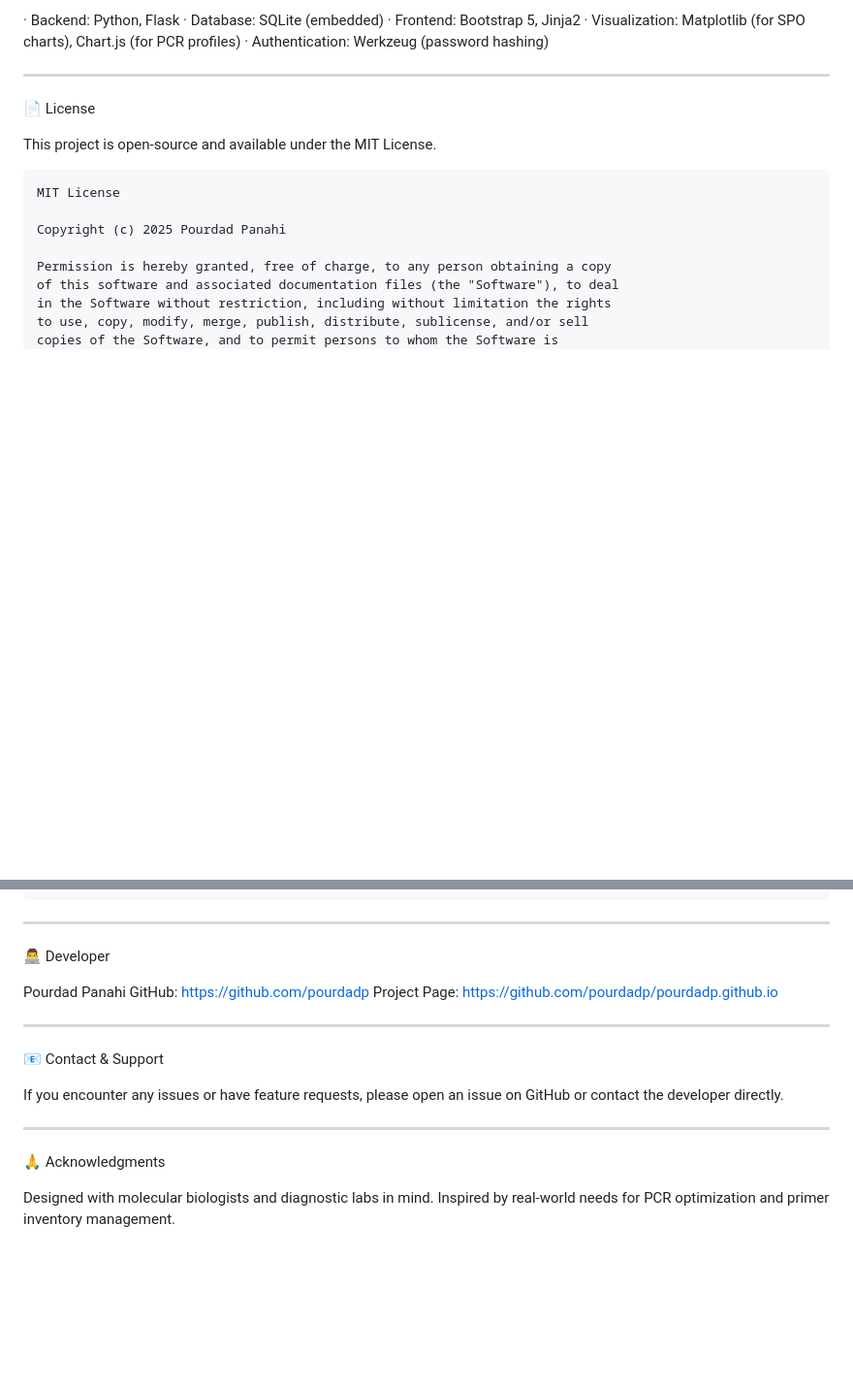
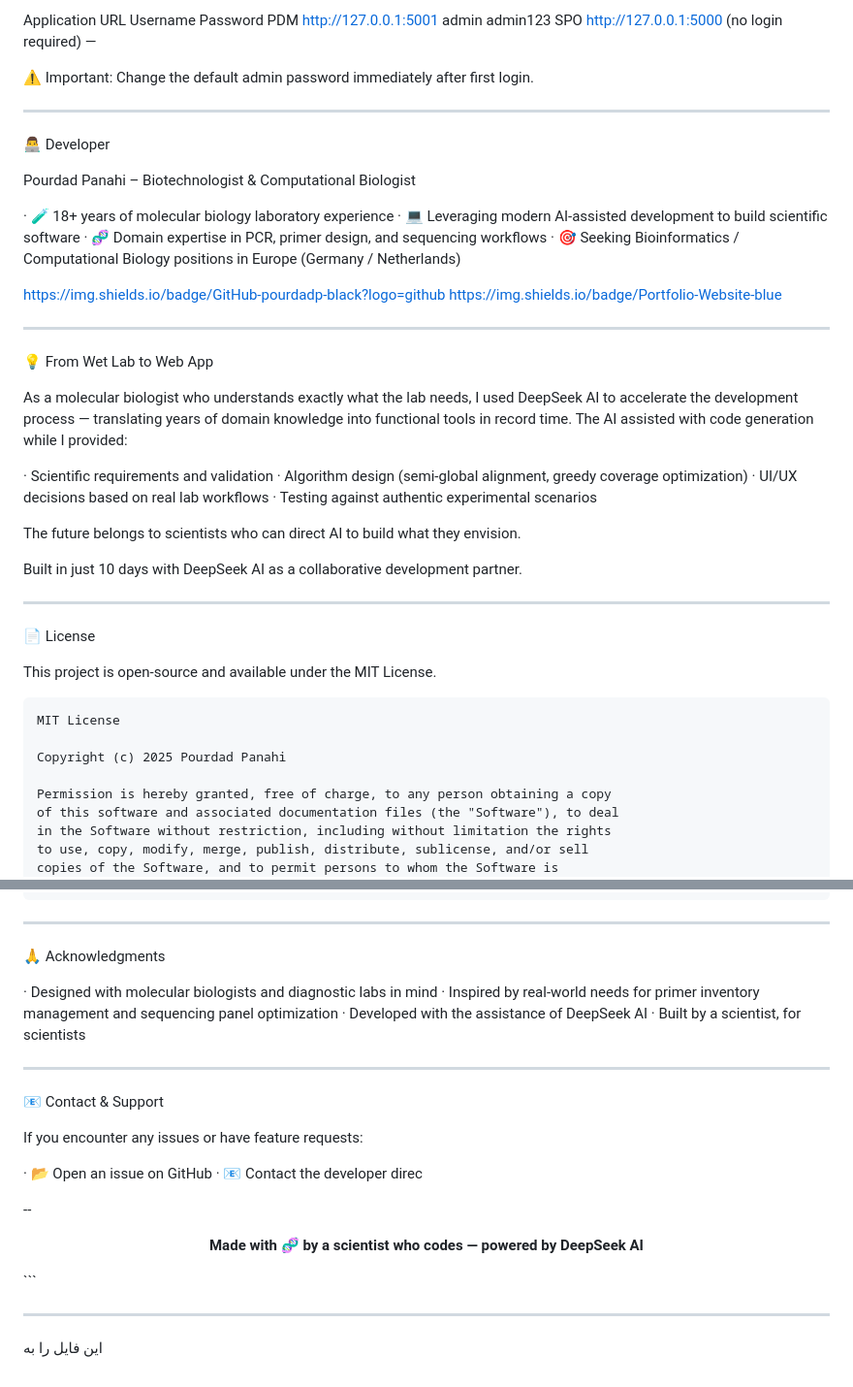
Before and after one commit to pourdadp/primer-tools, a Markdown page: README.md, 2 parts joined by grey strips. Shown at 97% size. Rendered like a GitHub page; blank space fills up the shorter version.

````diff
--- a/README.md
+++ b/README.md
@@ -186,15 +197,44 @@ python app.py
 
-· Backend: Python, Flask
-· Database: SQLite (embedded)
-· Frontend: Bootstrap 5, Jinja2
-· Visualization: Matplotlib (for SPO charts), Chart.js (for PCR profiles)
-· Authentication: Werkzeug (password hashing)
+Application URL Username Password
+PDM http://127.0.0.1:5001 admin admin123
+SPO http://127.0.0.1:5000 (no login required) —
+
+⚠️ Important: Change the default admin password immediately after first login.
+
+---
+
+👨‍💻 Developer
+
+Pourdad Panahi – Biotechnologist & Computational Biologist
+
+· 🧪 18+ years of molecular biology laboratory experience
+· 💻 Leveraging modern AI-assisted development to build scientific software
+· 🧬 Domain expertise in PCR, primer design, and sequencing workflows
+· 🎯 Seeking Bioinformatics / Computational Biology positions in Europe (Germany / Netherlands)
+
+https://img.shields.io/badge/GitHub-pourdadp-black?logo=github
+https://img.shields.io/badge/Portfolio-Website-blue
+
+---
+
+💡 From Wet Lab to Web App
+
+As a molecular biologist who understands exactly what the lab needs, I used DeepSeek AI to accelerate the development process — translating years of domain knowledge into functional tools in record time. The AI assisted with code generation while I provided:
+
+· Scientific requirements and validation
+· Algorithm design (semi-global alignment, greedy coverage optimization)
+· UI/UX decisions based on real lab workflows
+· Testing against authentic experimental scenarios
+
+The future belongs to scientists who can direct AI to build what they envision.
+
+Built in just 10 days with DeepSeek AI as a collaborative development partner.
 
 ---
 
 📄 License
 
-This project is open‑source and available under the MIT License.
+This project is open-source and available under the MIT License.
 
 ```
 MIT License
@@ -222,20 +262,28 @@ SOFTWARE.
 
 ---
 
-👨‍💻 Developer
+🙏 Acknowledgments
 
-Pourdad Panahi
-GitHub: https://github.com/pourdadp
-Project Page: https://github.com/pourdadp/pourdadp.github.io
+· Designed with molecular biologists and diagnostic labs in mind
+· Inspired by real-world needs for primer inventory management and sequencing panel optimization
+· Developed with the assistance of DeepSeek AI
+· Built by a scientist, for scientists
 
 ---
 
 📧 Contact & Support
 
-If you encounter any issues or have feature requests, please open an issue on GitHub or contact the developer directly.
+If you encounter any issues or have feature requests:
+
+· 📂 Open an issue on GitHub
+· 📧 Contact the developer direc
+
+--
+<p align="center">
+  <b>Made with 🧬 by a scientist who codes — powered by DeepSeek AI</b>
+</p>
+```
 
 ---
 
-🙏 Acknowledgments
-
-Designed with molecular biologists and diagnostic labs in mind. Inspired by real‑world needs for PCR optimization and primer inventory management.
+این فایل را به
````
Also changed, not shown: other parts of README.md (+151 -140 lines).
